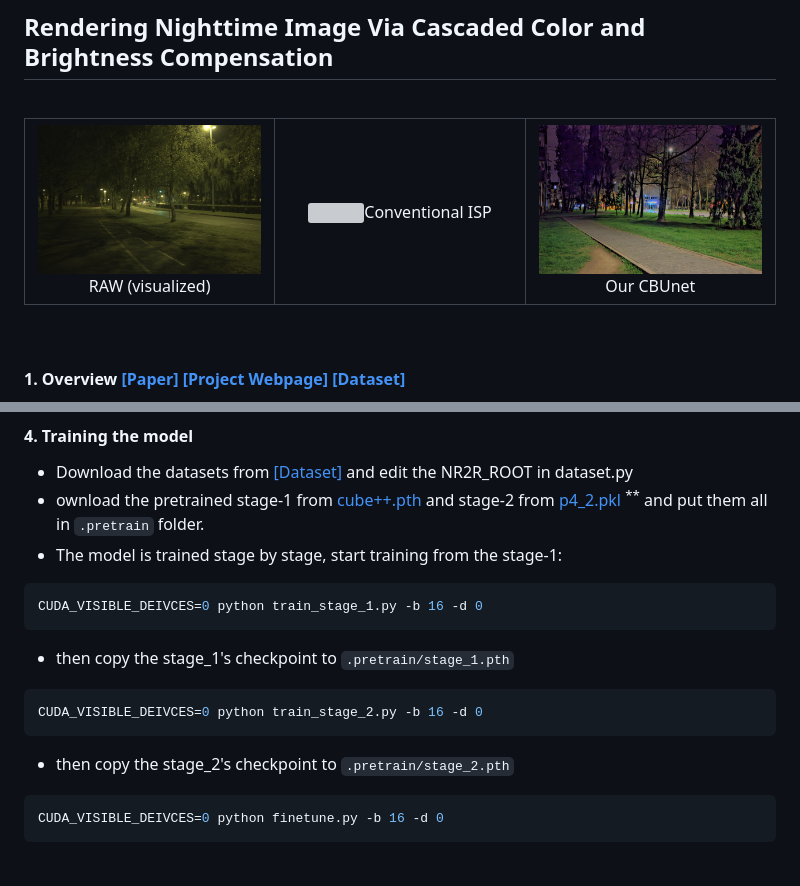
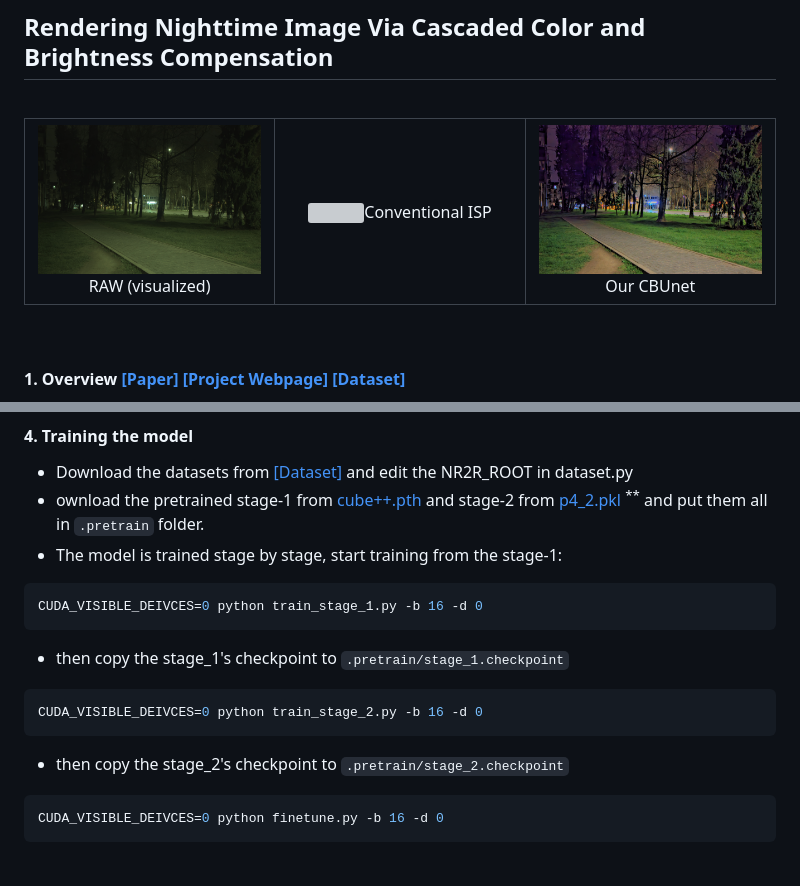
Before and after one commit to NJUVISION/CBUnet, a Markdown page: README.md, 2 parts joined by grey strips. Rendered like a GitHub page; pictures changed too: imgs/raw.jpg; grey boxes are pictures that could not be loaded.

````diff
--- a/README.md
+++ b/README.md
@@ -45,11 +45,11 @@ python demo.py -i xxx.dng
 ```bash
 CUDA_VISIBLE_DEIVCES=0 python train_stage_1.py -b 16 -d 0
 ```
-- then copy the stage_1's checkpoint to `.pretrain/stage_1.pth`
+- then copy the stage_1's checkpoint to `.pretrain/stage_1.checkpoint`
 ```bash
 CUDA_VISIBLE_DEIVCES=0 python train_stage_2.py -b 16 -d 0
 ```
-- then copy the stage_2's checkpoint to `.pretrain/stage_2.pth`
+- then copy the stage_2's checkpoint to `.pretrain/stage_2.checkpoint`
 ```bash
 CUDA_VISIBLE_DEIVCES=0 python finetune.py -b 16 -d 0
 ```
````
Also changed, not shown: 12 other files.
